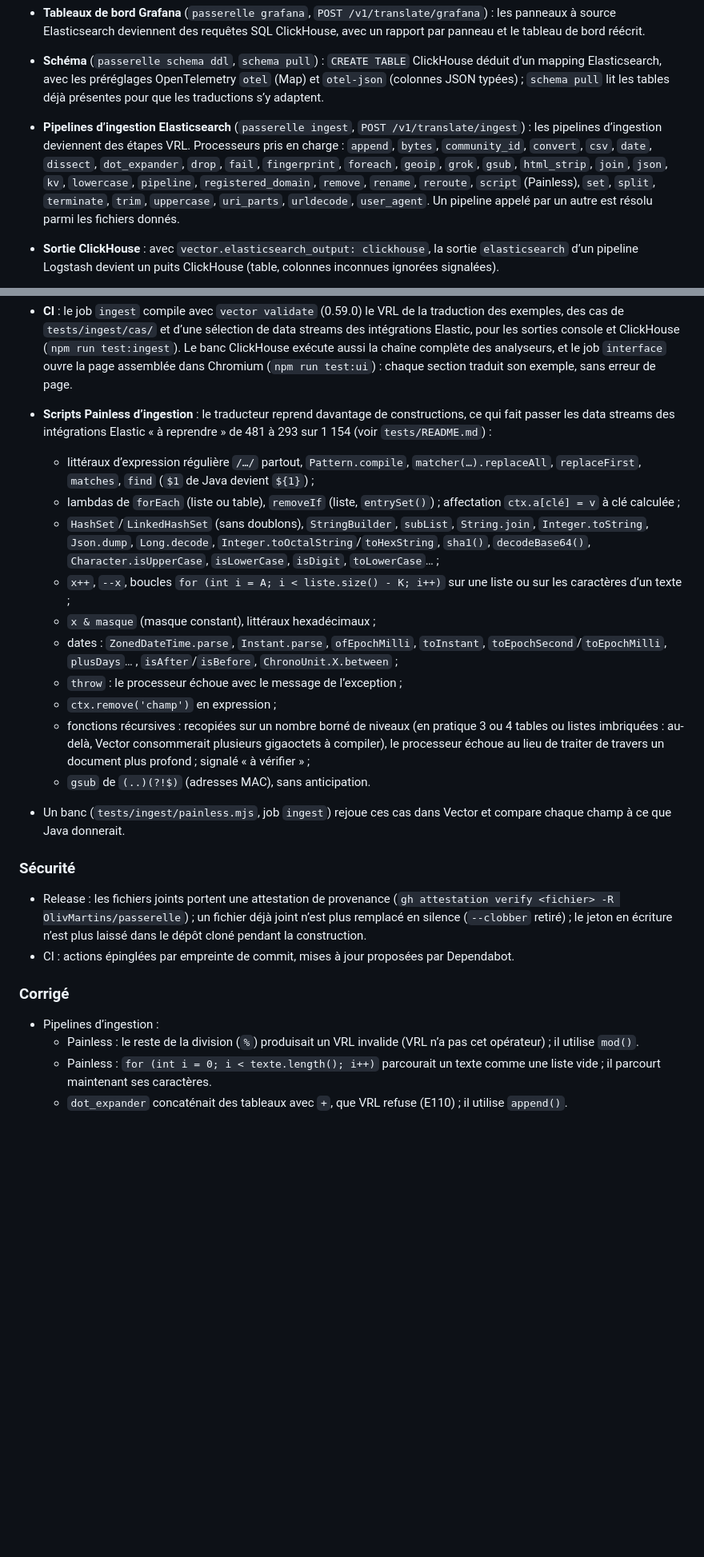
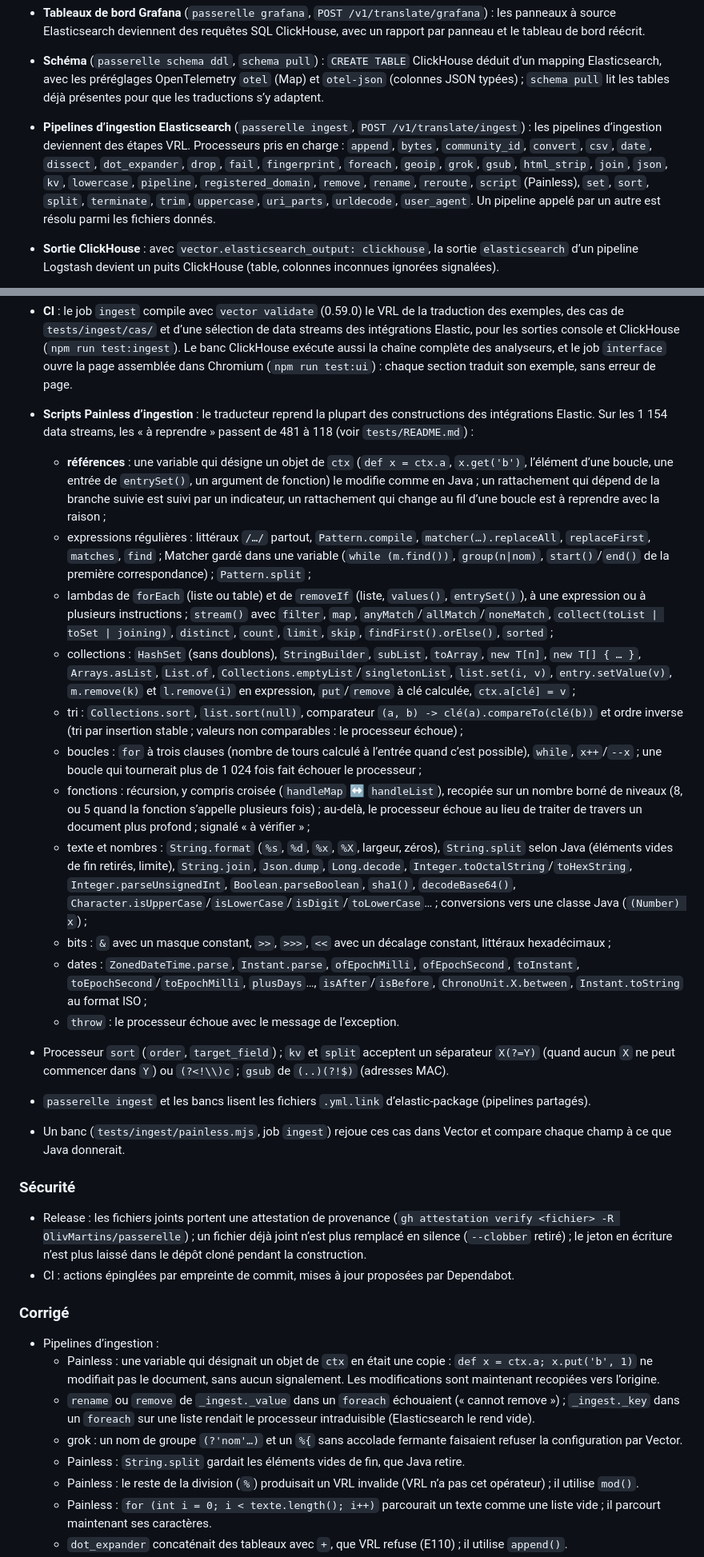
Before and after one commit to OlivMartins/passerelle, a Markdown page: CHANGELOG.md, 2 parts joined by grey strips. Shown at 80% size. GitHub-like rendering; blank space fills up the shorter version.

```diff
--- a/CHANGELOG.md
+++ b/CHANGELOG.md
@@ -13,7 +13,7 @@ Horizon 2 : au-delà des requêtes et des pipelines Logstash, Passerelle lit dé
 - **Inventaire Kibana** (`passerelle kibana`, `POST /v1/inventory/kibana`) : lit un export d’objets sauvegardés (NDJSON) et dresse le catalogue de ce qui se traduit (index patterns, recherches, visualisations, Lens, cartes, tableaux de bord, alertes, règles de sécurité, connecteurs, canvas, graphes), objet par objet, en `md`, `html`, `csv` ou `json`. Les requêtes DSL, KQL et Lucene qu’ils portent sont traduites en SQL.
 - **Tableaux de bord Grafana** (`passerelle grafana`, `POST /v1/translate/grafana`) : les panneaux à source Elasticsearch deviennent des requêtes SQL ClickHouse, avec un rapport par panneau et le tableau de bord réécrit.
 - **Schéma** (`passerelle schema ddl`, `schema pull`) : `CREATE TABLE` ClickHouse déduit d’un mapping Elasticsearch, avec les préréglages OpenTelemetry `otel` (Map) et `otel-json` (colonnes JSON typées) ; `schema pull` lit les tables déjà présentes pour que les traductions s’y adaptent.
-- **Pipelines d’ingestion Elasticsearch** (`passerelle ingest`, `POST /v1/translate/ingest`) : les pipelines d’ingestion deviennent des étapes VRL. Processeurs pris en charge : `append`, `bytes`, `community_id`, `convert`, `csv`, `date`, `dissect`, `dot_expander`, `drop`, `fail`, `fingerprint`, `foreach`, `geoip`, `grok`, `gsub`, `html_strip`, `join`, `json`, `kv`, `lowercase`, `pipeline`, `registered_domain`, `remove`, `rename`, `reroute`, `script` (Painless), `set`, `split`, `terminate`, `trim`, `uppercase`, `uri_parts`, `urldecode`, `user_agent`. Un pipeline appelé par un autre est résolu parmi les fichiers donnés.
+- **Pipelines d’ingestion Elasticsearch** (`passerelle ingest`, `POST /v1/translate/ingest`) : les pipelines d’ingestion deviennent des étapes VRL. Processeurs pris en charge : `append`, `bytes`, `community_id`, `convert`, `csv`, `date`, `dissect`, `dot_expander`, `drop`, `fail`, `fingerprint`, `foreach`, `geoip`, `grok`, `gsub`, `html_strip`, `join`, `json`, `kv`, `lowercase`, `pipeline`, `registered_domain`, `remove`, `rename`, `reroute`, `script` (Painless), `set`, `sort`, `split`, `terminate`, `trim`, `uppercase`, `uri_parts`, `urldecode`, `user_agent`. Un pipeline appelé par un autre est résolu parmi les fichiers donnés.
 - **Sortie ClickHouse** : avec `vector.elasticsearch_output: clickhouse`, la sortie `elasticsearch` d’un pipeline Logstash devient un puits ClickHouse (table, colonnes inconnues ignorées signalées).
 - **Plusieurs pipelines** : `pipelines.yml` est lu (`passerelle ls2vector pipelines.yml`, `POST /v1/translate/logstash/pipelines`), les pipelines qui s’appellent entre eux sont reliés.
 - **Analyseurs personnalisés** (`passerelle schema analyzers`) : un analyseur Elasticsearch (char_filters, tokenizers, filtres) devient une colonne `MATERIALIZED` et un index plein texte ClickHouse, avec l’aperçu des termes produits et la requête de recherche correspondante. Voir [docs/ANALYSEURS.md](docs/ANALYSEURS.md).
@@ -23,17 +23,20 @@ Horizon 2 : au-delà des requêtes et des pipelines Logstash, Passerelle lit dé
 - **Interface** : deux nouvelles sections, « Ingestion » et « Autres sources » (Kibana, Grafana, schéma, analyseurs), avec dépôt de fichiers par type ; l’API et la ligne de commande y sont listées.
 - **CI** : le job `ingest` compile avec `vector validate` (0.59.0) le VRL de la traduction des exemples, des cas de `tests/ingest/cas/` et d’une sélection de data streams des intégrations Elastic, pour les sorties console et ClickHouse (`npm run test:ingest`). Le banc ClickHouse exécute aussi la chaîne complète des analyseurs, et le job `interface` ouvre la page assemblée dans Chromium (`npm run test:ui`) : chaque section traduit son exemple, sans erreur de page.
 
-- **Scripts Painless d’ingestion** : le traducteur reprend davantage de constructions, ce qui fait passer les data streams des intégrations Elastic « à reprendre » de 481 à 293 sur 1 154 (voir `tests/README.md`) :
-  - littéraux d’expression régulière `/…/` partout, `Pattern.compile`, `matcher(…).replaceAll`, `replaceFirst`, `matches`, `find` (`$1` de Java devient `${1}`) ;
-  - lambdas de `forEach` (liste ou table), `removeIf` (liste, `entrySet()`) ; affectation `ctx.a[clé] = v` à clé calculée ;
-  - `HashSet`/`LinkedHashSet` (sans doublons), `StringBuilder`, `subList`, `String.join`, `Integer.toString`, `Json.dump`, `Long.decode`, `Integer.toOctalString`/`toHexString`, `sha1()`, `decodeBase64()`, `Character.isUpperCase`, `isLowerCase`, `isDigit`, `toLowerCase`… ;
-  - `x++`, `--x`, boucles `for (int i = A; i < liste.size() - K; i++)` sur une liste ou sur les caractères d’un texte ;
-  - `x & masque` (masque constant), littéraux hexadécimaux ;
-  - dates : `ZonedDateTime.parse`, `Instant.parse`, `ofEpochMilli`, `toInstant`, `toEpochSecond`/`toEpochMilli`, `plusDays`… , `isAfter`/`isBefore`, `ChronoUnit.X.between` ;
-  - `throw` : le processeur échoue avec le message de l’exception ;
-  - `ctx.remove('champ')` en expression ;
-  - fonctions récursives : recopiées sur un nombre borné de niveaux (en pratique 3 ou 4 tables ou listes imbriquées : au-delà, Vector consommerait plusieurs gigaoctets à compiler), le processeur échoue au lieu de traiter de travers un document plus profond ; signalé « à vérifier » ;
-  - `gsub` de `(..)(?!$)` (adresses MAC), sans anticipation.
+- **Scripts Painless d’ingestion** : le traducteur reprend la plupart des constructions des intégrations Elastic. Sur les 1 154 data streams, les « à reprendre » passent de 481 à 118 (voir `tests/README.md`) :
+  - **références** : une variable qui désigne un objet de `ctx` (`def x = ctx.a`, `x.get('b')`, l’élément d’une boucle, une entrée de `entrySet()`, un argument de fonction) le modifie comme en Java ; un rattachement qui dépend de la branche suivie est suivi par un indicateur, un rattachement qui change au fil d’une boucle est à reprendre avec la raison ;
+  - expressions régulières : littéraux `/…/` partout, `Pattern.compile`, `matcher(…).replaceAll`, `replaceFirst`, `matches`, `find` ; Matcher gardé dans une variable (`while (m.find())`, `group(n|nom)`, `start()`/`end()` de la première correspondance) ; `Pattern.split` ;
+  - lambdas de `forEach` (liste ou table) et de `removeIf` (liste, `values()`, `entrySet()`), à une expression ou à plusieurs instructions ; `stream()` avec `filter`, `map`, `anyMatch`/`allMatch`/`noneMatch`, `collect(toList | toSet | joining)`, `distinct`, `count`, `limit`, `skip`, `findFirst().orElse()`, `sorted` ;
+  - collections : `HashSet` (sans doublons), `StringBuilder`, `subList`, `toArray`, `new T[n]`, `new T[] { … }`, `Arrays.asList`, `List.of`, `Collections.emptyList`/`singletonList`, `list.set(i, v)`, `entry.setValue(v)`, `m.remove(k)` et `l.remove(i)` en expression, `put`/`remove` à clé calculée, `ctx.a[clé] = v` ;
+  - tri : `Collections.sort`, `list.sort(null)`, comparateur `(a, b) -> clé(a).compareTo(clé(b))` et ordre inverse (tri par insertion stable ; valeurs non comparables : le processeur échoue) ;
+  - boucles : `for` à trois clauses (nombre de tours calculé à l’entrée quand c’est possible), `while`, `x++`/`--x` ; une boucle qui tournerait plus de 1 024 fois fait échouer le processeur ;
+  - fonctions : récursion, y compris croisée (`handleMap` ↔ `handleList`), recopiée sur un nombre borné de niveaux (8, ou 5 quand la fonction s’appelle plusieurs fois) ; au-delà, le processeur échoue au lieu de traiter de travers un document plus profond ; signalé « à vérifier » ;
+  - texte et nombres : `String.format` (`%s`, `%d`, `%x`, `%X`, largeur, zéros), `String.split` selon Java (éléments vides de fin retirés, limite), `String.join`, `Json.dump`, `Long.decode`, `Integer.toOctalString`/`toHexString`, `Integer.parseUnsignedInt`, `Boolean.parseBoolean`, `sha1()`, `decodeBase64()`, `Character.isUpperCase`/`isLowerCase`/`isDigit`/`toLowerCase`… ; conversions vers une classe Java (`(Number) x`) ;
+  - bits : `&` avec un masque constant, `>>`, `>>>`, `<<` avec un décalage constant, littéraux hexadécimaux ;
+  - dates : `ZonedDateTime.parse`, `Instant.parse`, `ofEpochMilli`, `ofEpochSecond`, `toInstant`, `toEpochSecond`/`toEpochMilli`, `plusDays`…, `isAfter`/`isBefore`, `ChronoUnit.X.between`, `Instant.toString` au format ISO ;
+  - `throw` : le processeur échoue avec le message de l’exception.
+- Processeur `sort` (`order`, `target_field`) ; `kv` et `split` acceptent un séparateur `X(?=Y)` (quand aucun `X` ne peut commencer dans `Y`) ou `(?<!\\)c` ; `gsub` de `(..)(?!$)` (adresses MAC).
+- `passerelle ingest` et les bancs lisent les fichiers `.yml.link` d’elastic-package (pipelines partagés).
 - Un banc (`tests/ingest/painless.mjs`, job `ingest`) rejoue ces cas dans Vector et compare chaque champ à ce que Java donnerait.
 
 ### Sécurité
@@ -44,6 +47,10 @@ Horizon 2 : au-delà des requêtes et des pipelines Logstash, Passerelle lit dé
 ### Corrigé
 
 - Pipelines d’ingestion :
+  - Painless : une variable qui désignait un objet de `ctx` en était une copie : `def x = ctx.a; x.put('b', 1)` ne modifiait pas le document, sans aucun signalement. Les modifications sont maintenant recopiées vers l’origine.
+  - `rename` ou `remove` de `_ingest._value` dans un `foreach` échouaient (« cannot remove ») ; `_ingest._key` dans un `foreach` sur une liste rendait le processeur intraduisible (Elasticsearch le rend vide).
+  - grok : un nom de groupe `(?'nom'…)` et un `%{` sans accolade fermante faisaient refuser la configuration par Vector.
+  - Painless : `String.split` gardait les éléments vides de fin, que Java retire.
   - Painless : le reste de la division (`%`) produisait un VRL invalide (VRL n’a pas cet opérateur) ; il utilise `mod()`.
   - Painless : `for (int i = 0; i < texte.length(); i++)` parcourait un texte comme une liste vide ; il parcourt maintenant ses caractères.
   - `dot_expander` concaténait des tableaux avec `+`, que VRL refuse (E110) ; il utilise `append()`.
```
Also changed, not shown: README.md (+2 -2 lines), 1 other file.
